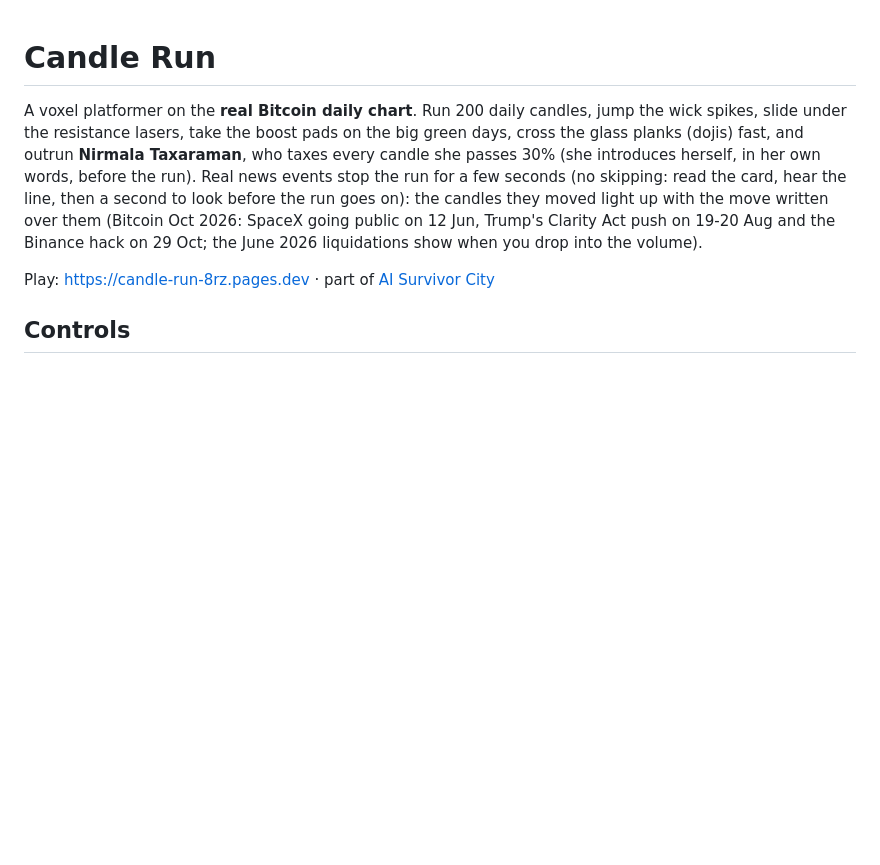
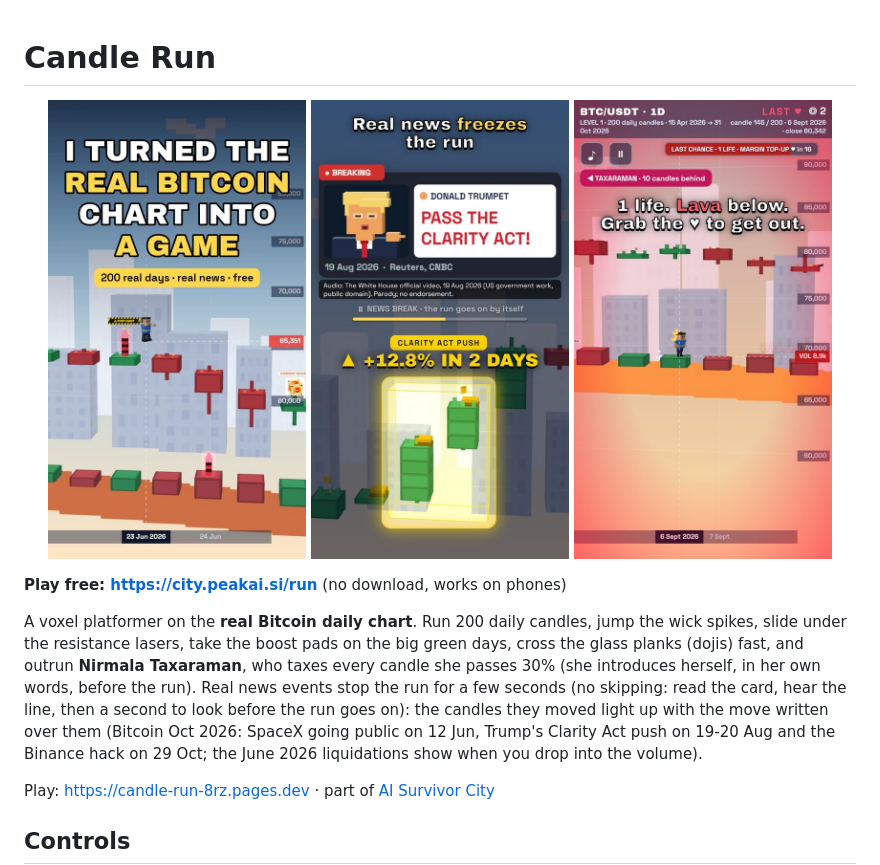
Before and after one commit to cavivekgupta23-art/candle-run, a Markdown page: README.md, the part around the change. GitHub-like rendering; pictures changed too: docs/event_pause.jpg (added), docs/liquidation_zone.jpg (added), docs/preview.jpg (added); blank space fills up the shorter version.

Commit message:
README: three screenshots (the run, a news pause, the liquidation zone) and the short play link
Co-Authored-By: Claude Opus 5.5 <noreply@anthropic.com>

```diff
--- a/README.md
+++ b/README.md
@@ -1,4 +1,8 @@
 # Candle Run
+
+<p align="center"><img src="docs/preview.jpg" width="31%" alt="Candle Run: the real 2026 Bitcoin chart as a voxel platformer"> <img src="docs/event_pause.jpg" width="31%" alt="A real news event pauses the run and highlights the candles it moved"> <img src="docs/liquidation_zone.jpg" width="31%" alt="The liquidation zone in the volume bars"></p>
+
+**Play free: https://city.peakai.si/run** (no download, works on phones)
 
 A voxel platformer on the **real Bitcoin daily chart**. Run 200 daily candles, jump the wick spikes, slide under the
 resistance lasers, take the boost pads on the big green days, cross the glass planks (dojis) fast, and outrun
```
